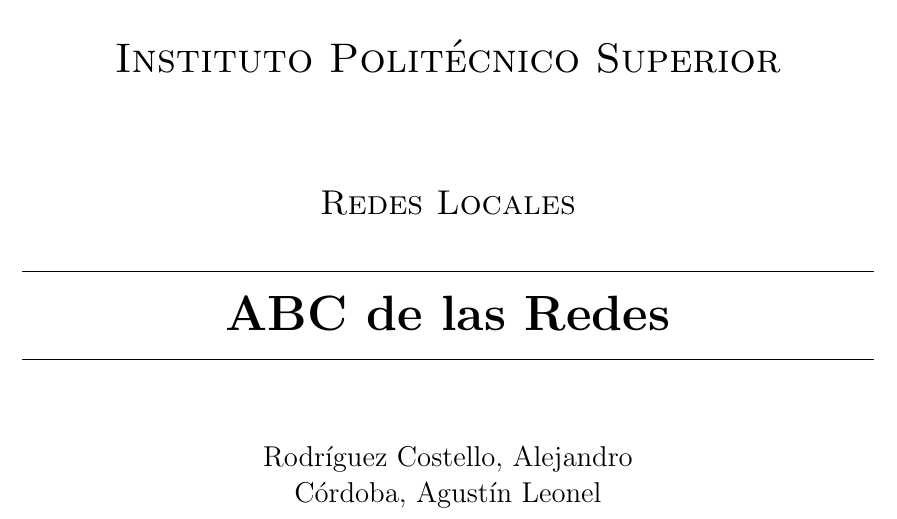
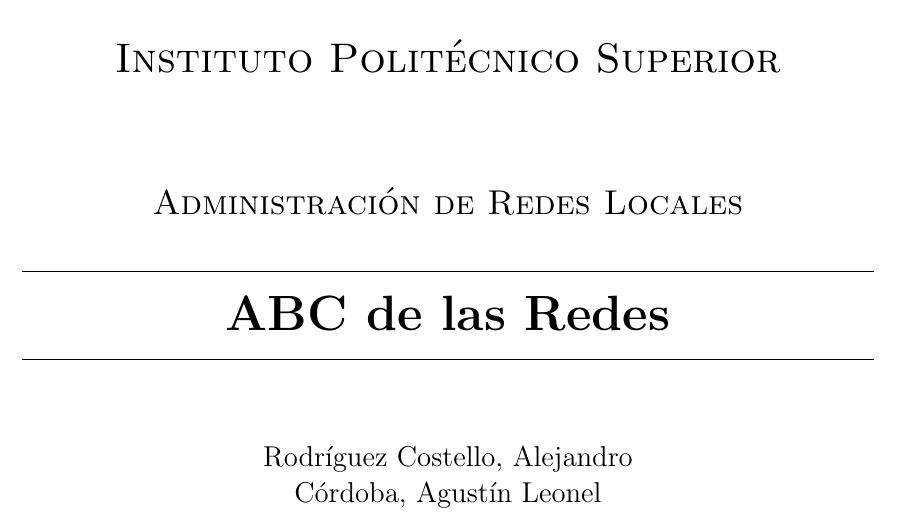
Before and after one commit to AgustinCordoba23/IPS-Redes-5to, a LaTeX document (1. ABC de las Redes/main.tex): part of page 1 of 12, cut so that both start at the same text. Compiled offline with pdfLaTeX.

Commit message:
name_correction

```diff
--- a/1. ABC de las Redes/main.tex
+++ b/1. ABC de las Redes/main.tex
@@ -31,7 +31,7 @@
     \vspace*{0.5 cm}
     \includegraphics[scale = 0.75]{images/logo.png}\\[1.0 cm]
     \textsc{\LARGE \newline\newline Instituto Politécnico Superior}\\[2.0 cm]
-	\textsc{\Large Redes Locales}\\[0.5 cm]
+	\textsc{\Large Administración de Redes Locales}\\[0.5 cm]
 	\rule{\linewidth}{0.2 mm} \\[0.4 cm]
 	{ \huge \bfseries \thetitle}\\
 	\rule{\linewidth}{0.2 mm} \\[1.5 cm]
```
Also changed, not shown: 1. ABC de las Redes/IPS-Redes-ABD_Redes-v0.1.pdf.
